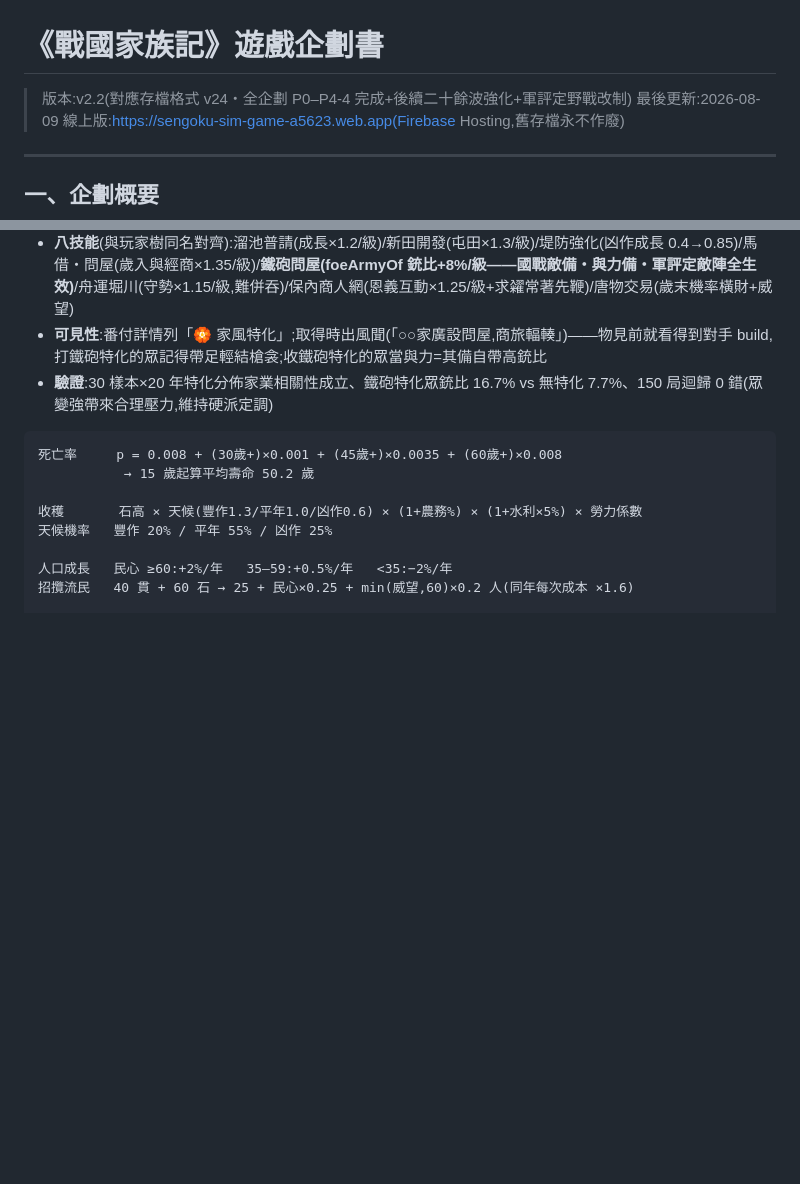
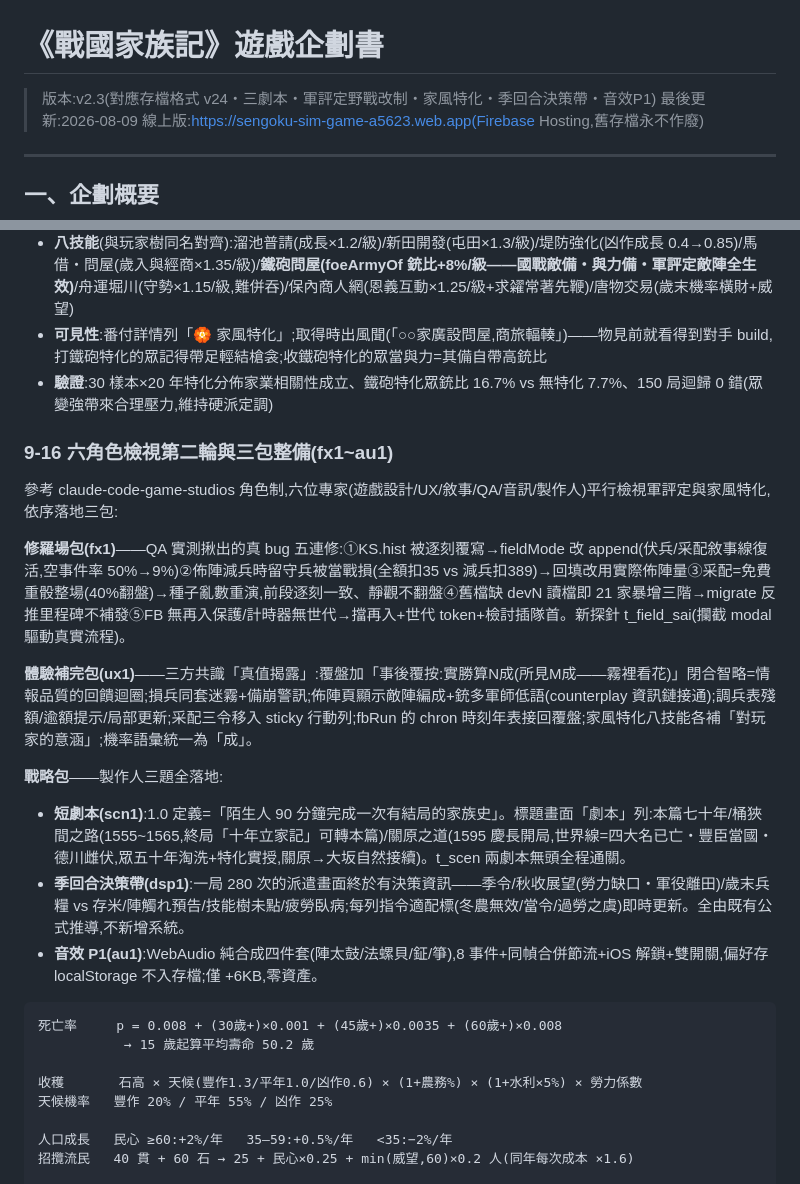
Before and after one commit to kohsusu/sengoku-family, a Markdown page: 企劃書.md, 2 parts joined by grey strips. GitHub-like rendering; blank space fills up the shorter version.

Commit message:
企劃書 v2.3:§9-16 六角色檢視第二輪與三包整備
Co-Authored-By: Claude Fable 5 <noreply@anthropic.com>

````diff
--- a/企劃書.md
+++ b/企劃書.md
@@ -1,6 +1,6 @@
 # 《戰國家族記》遊戲企劃書
 
-> 版本:v2.2(對應存檔格式 v24・全企劃 P0–P4-4 完成+後續二十餘波強化+軍評定野戰改制)
+> 版本:v2.3(對應存檔格式 v24・三劇本・軍評定野戰改制・家風特化・季回合決策帶・音效P1)
 > 最後更新:2026-08-09
 > 線上版:https://sengoku-sim-game-a5623.web.app(Firebase Hosting,舊存檔永不作廢)
 
@@ -947,6 +947,19 @@ AI 從「略遜於玩家」變成「略勝玩家一籌」——呼應「世界
 - **可見性**:番付詳情列「🏵 家風特化」;取得時出風聞(「○○家廣設問屋,商旅輻輳」)——物見前就看得到對手 build,打鐵砲特化的眾記得帶足輕結槍衾;收鐵砲特化的眾當與力=其備自帶高銃比
 - **驗證**:30 樣本×20 年特化分佈家業相關性成立、鐵砲特化眾銃比 16.7% vs 無特化 7.7%、150 局迴歸 0 錯(眾變強帶來合理壓力,維持硬派定調)
 
+### 9-16 六角色檢視第二輪與三包整備(fx1~au1)
+
+參考 claude-code-game-studios 角色制,六位專家(遊戲設計/UX/敘事/QA/音訊/製作人)平行檢視軍評定與家風特化,依序落地三包:
+
+**修羅場包(fx1)**——QA 實測揪出的真 bug 五連修:①KS.hist 被逐刻覆寫→fieldMode 改 append(伏兵/采配敘事線復活,空事件率 50%→9%)②佈陣減兵時留守兵被當戰損(全額扣35 vs 減兵扣389)→回填改用實際佈陣量③采配=免費重骰整場(40%翻盤)→種子亂數重演,前段逐刻一致、靜觀不翻盤④舊檔缺 devN 讀檔即 21 家暴增三階→migrate 反推里程碑不補發⑤FB 無再入保護/計時器無世代→擋再入+世代 token+檢討插隊首。新探針 t_field_sai(攔截 modal 驅動真實流程)。
+
+**體驗補完包(ux1)**——三方共識「真值揭露」:覆盤加「事後覆按:實勝算N成(所見M成——霧裡看花)」閉合智略=情報品質的回饋迴圈;損兵同套迷霧+備崩警訊;佈陣頁顯示敵陣編成+銃多軍師低語(counterplay 資訊鏈接通);調兵表殘額/逾額提示/局部更新;采配三令移入 sticky 行動列;fbRun 的 chron 時刻年表接回覆盤;家風特化八技能各補「對玩家的意涵」;機率語彙統一為「成」。
+
+**戰略包**——製作人三題全落地:
+- **短劇本(scn1)**:1.0 定義=「陌生人 90 分鐘完成一次有結局的家族史」。標題畫面「劇本」列:本篇七十年/桶狹間之路(1555~1565,終局「十年立家記」可轉本篇)/關原之道(1595 慶長開局,世界線=四大名已亡・豐臣當國・德川雌伏,眾五十年淘洗+特化實授,關原→大坂自然接續)。t_scen 兩劇本無頭全程通關。
+- **季回合決策帶(dsp1)**:一局 280 次的派遣畫面終於有決策資訊——季令/秋收展望(勞力缺口・軍役離田)/歲末兵糧 vs 存米/陣觸れ預告/技能樹未點/疲勞臥病;每列指令適配標(冬農無效/當令/過勞之虞)即時更新。全由既有公式推導,不新增系統。
+- **音效 P1(au1)**:WebAudio 純合成四件套(陣太鼓/法螺貝/鉦/箏),8 事件+同幀合併節流+iOS 解鎖+雙開關,偏好存 localStorage 不入存檔;僅 +6KB,零資產。
+
 ```
 死亡率     p = 0.008 + (30歲+)×0.001 + (45歲+)×0.0035 + (60歲+)×0.008
            → 15 歲起算平均壽命 50.2 歲
````
